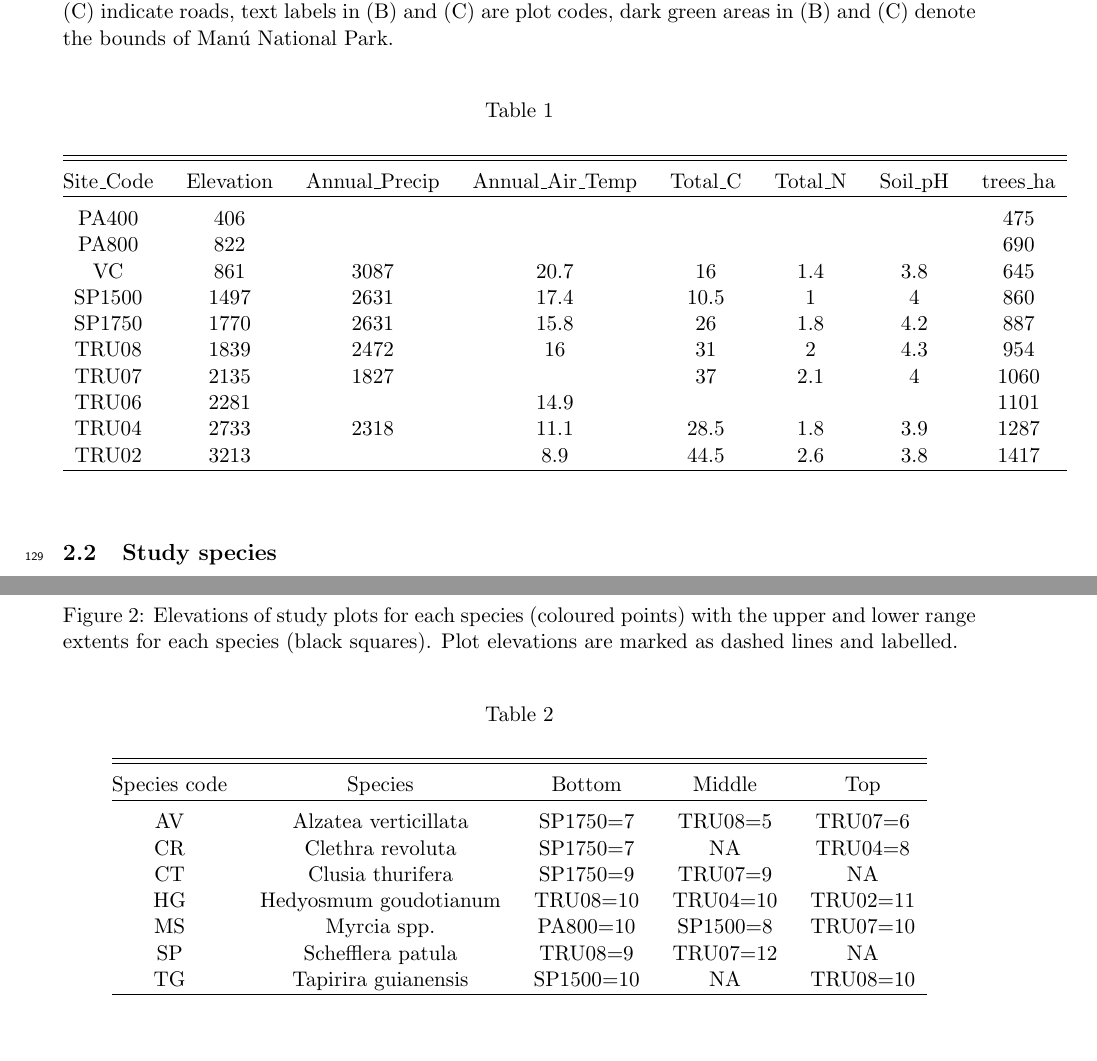
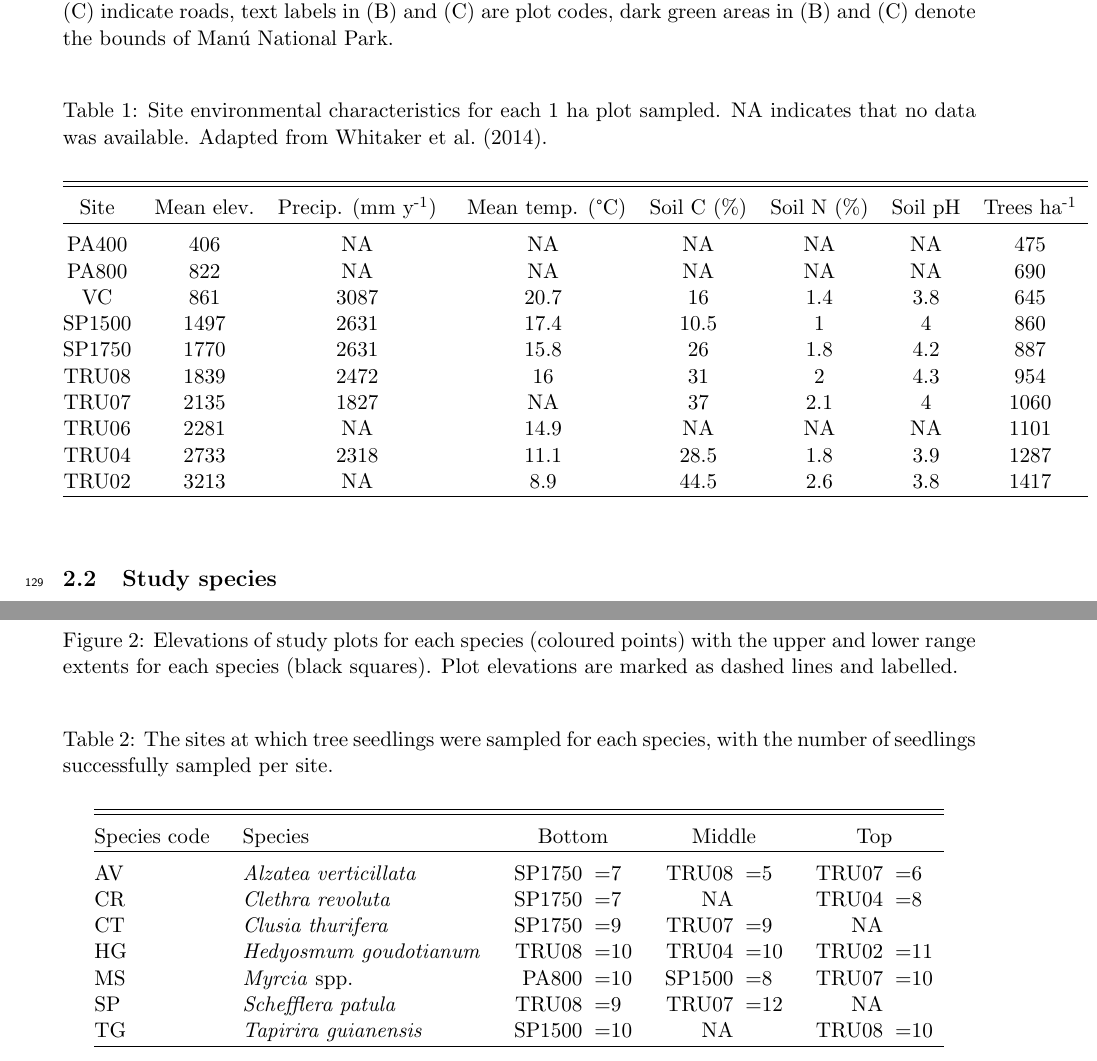
Before and after one commit to johngodlee/elevation_tree_comp, a LaTeX paper (manuscript/elev.tex, which reads manuscript/include/site_char.tex, manuscript/include/species_elevcode_tally.tex): two parts of pages 4 and 5 of 28, joined at a grey line, cut so that both start at the same text, the shorter picture padded with empty space. Compiled offline with pdfLaTeX.

Commit message:
Fixed problems in R script

```diff
--- a/manuscript/include/site_char.tex
+++ b/manuscript/include/site_char.tex
@@ -1,24 +1,24 @@
 
 % Table created by stargazer v.5.2.2 by Marek Hlavac, Harvard University. E-mail: hlavac at fas.harvard.edu
-% Date and time: Fri, Aug 30, 2019 - 08:38:23
+% Date and time: Fri, Aug 30, 2019 - 09:19:38
 \begin{table}[!htbp] \centering
-  \caption{}
+  \caption{Site environmental characteristics for each 1 ha plot sampled. NA indicates that no data was available. Adapted from \citet{Whitaker2014}.}
   \label{site_char}
-\begin{tabular}{@{\extracolsep{5pt}} cccccccc}
+\begin{tabular}{@{\extracolsep{0pt}} cccccccc}
 \\[-1.8ex]\hline
 \hline \\[-1.8ex]
-Site\_Code & Elevation & Annual\_Precip & Annual\_Air\_Temp & Total\_C & Total\_N & Soil\_pH & trees\_ha \\
+{Site} & {Mean elev.} & {Precip. (mm y\textsuperscript{-1})} & { Mean temp. (\textdegree{}C)} & {Soil C (\%)} & {Soil N (\%)} & {Soil pH} & {Trees ha\textsuperscript{-1}} \\
 \hline \\[-1.8ex]
-PA400 & $406$ & $$ & $$ & $$ & $$ & $$ & $475$ \\
-PA800 & $822$ & $$ & $$ & $$ & $$ & $$ & $690$ \\
-VC & $861$ & $3087$ & $20.7$ & $16$ & $1.4$ & $3.8$ & $645$ \\
-SP1500 & $1497$ & $2631$ & $17.4$ & $10.5$ & $1$ & $4$ & $860$ \\
-SP1750 & $1770$ & $2631$ & $15.8$ & $26$ & $1.8$ & $4.2$ & $887$ \\
-TRU08 & $1839$ & $2472$ & $16$ & $31$ & $2$ & $4.3$ & $954$ \\
-TRU07 & $2135$ & $1827$ & $$ & $37$ & $2.1$ & $4$ & $1060$ \\
-TRU06 & $2281$ & $$ & $14.9$ & $$ & $$ & $$ & $1101$ \\
-TRU04 & $2733$ & $2318$ & $11.1$ & $28.5$ & $1.8$ & $3.9$ & $1287$ \\
-TRU02 & $3213$ & $$ & $8.9$ & $44.5$ & $2.6$ & $3.8$ & $1417$ \\
+PA400 & 406 & NA & NA & NA & NA & NA & 475 \\
+PA800 & 822 & NA & NA & NA & NA & NA & 690 \\
+VC & 861 & 3087 & 20.7 & 16 & 1.4 & 3.8 & 645 \\
+SP1500 & 1497 & 2631 & 17.4 & 10.5 & 1 & 4 & 860 \\
+SP1750 & 1770 & 2631 & 15.8 & 26 & 1.8 & 4.2 & 887 \\
+TRU08 & 1839 & 2472 & 16 & 31 & 2 & 4.3 & 954 \\
+TRU07 & 2135 & 1827 & NA & 37 & 2.1 & 4 & 1060 \\
+TRU06 & 2281 & NA & 14.9 & NA & NA & NA & 1101 \\
+TRU04 & 2733 & 2318 & 11.1 & 28.5 & 1.8 & 3.9 & 1287 \\
+TRU02 & 3213 & NA & 8.9 & 44.5 & 2.6 & 3.8 & 1417 \\
 \hline \\[-1.8ex]
 \end{tabular}
 \end{table}
--- a/manuscript/include/species_elevcode_tally.tex
+++ b/manuscript/include/species_elevcode_tally.tex
@@ -1,21 +1,21 @@
 
 % Table created by stargazer v.5.2.2 by Marek Hlavac, Harvard University. E-mail: hlavac at fas.harvard.edu
-% Date and time: Fri, Aug 30, 2019 - 08:38:22
+% Date and time: Fri, Aug 30, 2019 - 09:19:38
 \begin{table}[!htbp] \centering
-  \caption{}
+  \caption{The sites at which tree seedlings were sampled for each species, with the number of seedlings successfully sampled per site.}
   \label{species_elevcode_tally}
-\begin{tabular}{@{\extracolsep{5pt}} ccccc}
+\begin{tabular}{@{\extracolsep{5pt}} llr@{\hspace{0.2\tabcolsep}}lr@{\hspace{0.2\tabcolsep}}lr@{\hspace{0.2\tabcolsep}}l}
 \\[-1.8ex]\hline
 \hline \\[-1.8ex]
-Species code & Species & Bottom & Middle & Top \\
+{Species code} & {Species} & \multicolumn{2}{c}{Bottom} & \multicolumn{2}{c}{Middle} & \multicolumn{2}{c}{Top} \\
 \hline \\[-1.8ex]
-AV & Alzatea verticillata & SP1750=7 & TRU08=5 & TRU07=6 \\
-CR & Clethra revoluta & SP1750=7 & NA & TRU04=8 \\
-CT & Clusia thurifera & SP1750=9 & TRU07=9 & NA \\
-HG & Hedyosmum goudotianum & TRU08=10 & TRU04=10 & TRU02=11 \\
-MS & Myrcia spp. & PA800=10 & SP1500=8 & TRU07=10 \\
-SP & Schefflera patula & TRU08=9 & TRU07=12 & NA \\
-TG & Tapirira guianensis & SP1500=10 & NA & TRU08=10 \\
+AV & \textit{Alzatea verticillata} & SP1750 & =7 & TRU08 & =5 & TRU07 & =6 \\
+CR & \textit{Clethra revoluta} & SP1750 & =7 & NA & & TRU04 & =8 \\
+CT & \textit{Clusia thurifera} & SP1750 & =9 & TRU07 & =9 & NA & \\
+HG & \textit{Hedyosmum goudotianum} & TRU08 & =10 & TRU04 & =10 & TRU02 & =11 \\
+MS & \textit{Myrcia} spp. & PA800 & =10 & SP1500 & =8 & TRU07 & =10 \\
+SP & \textit{Schefflera patula} & TRU08 & =9 & TRU07 & =12 & NA & \\
+TG & \textit{Tapirira guianensis} & SP1500 & =10 & NA & & TRU08 & =10 \\
 \hline \\[-1.8ex]
 \end{tabular}
 \end{table}
```
Also changed, not shown: manuscript/elev.tex (+7 -7 lines), manuscript/include/best_mod_multi_output.tex (+4 -4 lines), manuscript/include/comp_radius.tex (+1 -2 lines), manuscript/include/d_fvfm_model_comparison.tex (+1 -1 lines), manuscript/include/leaf_area_cm2_log_model_comparison.tex (added, +22 -0 lines), manuscript/include/leaf_area_cm2_model_comparison.tex (+1 -1 lines), manuscript/include/leaf_chl_model_comparison.tex (+1 -1 lines), manuscript/include/leaf_height_ratio_model_comparison.tex (+1 -1 lines), manuscript/include/leaf_thick_mean_mm_model_comparison.tex (+1 -1 lines), manuscript/include/stem_vol_cm3_model_comparison.tex (+1 -1 lines), manuscript/img/box.pdf, manuscript/img/comp_radius_fit.pdf, manuscript/img/mig.pdf, manuscript/img/multi_pred_slope.pdf, 9 more files, 1 other file.
